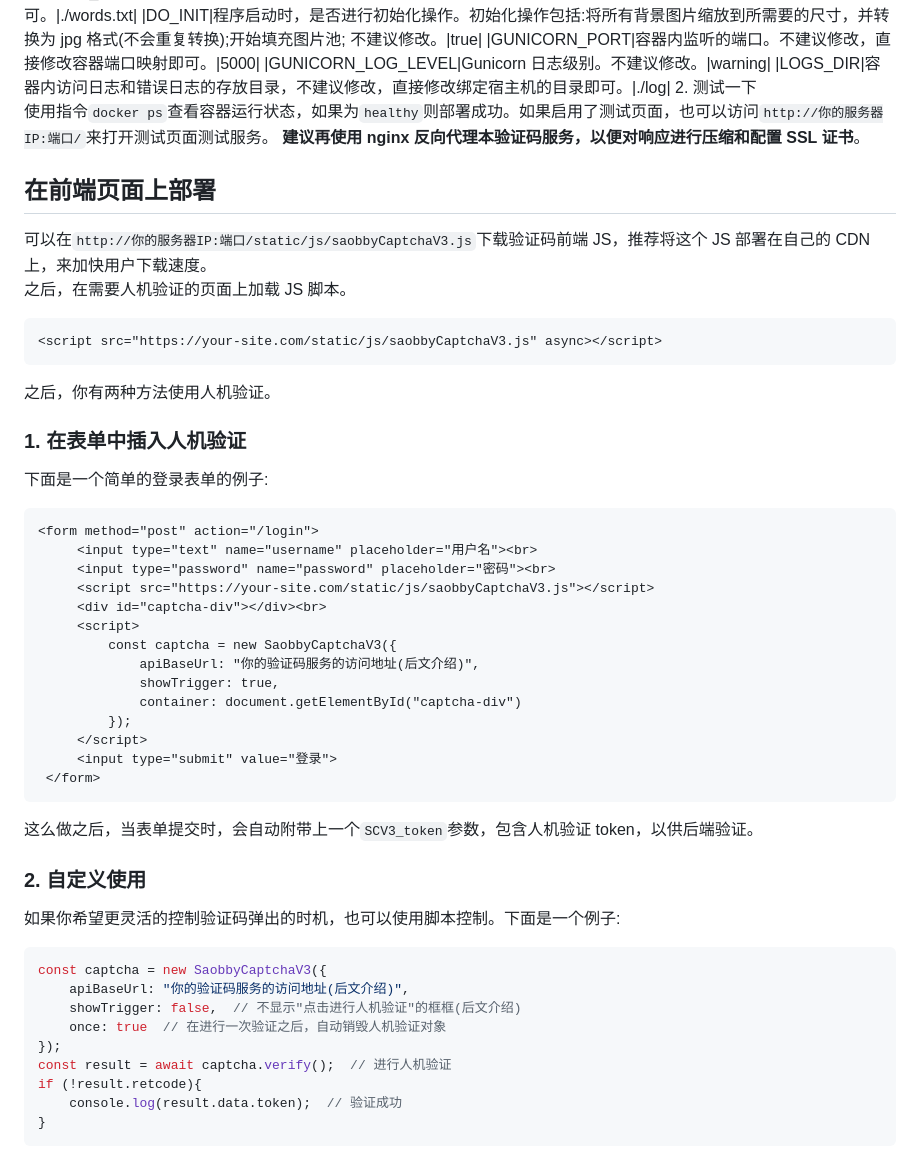
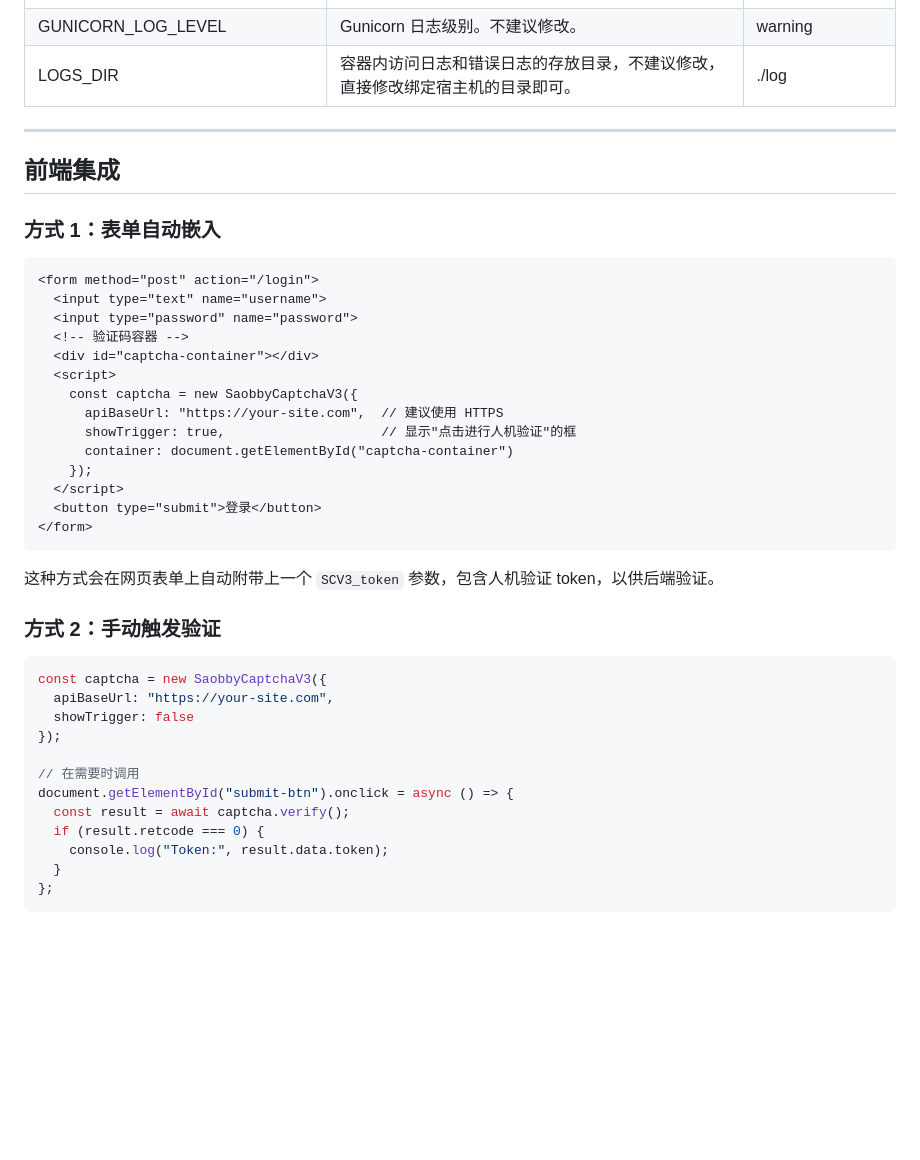
Before and after one commit to Saobby/SaobbyCAPTCHA-V3, a Markdown page: README.md, the part around one of its changes. Rendered like a GitHub page; folded sections open; blank space fills up the shorter version.

````diff
--- a/README.md
+++ b/README.md
@@ -86,44 +139,46 @@ https://github.com/user-attachments/assets/abb8d94d-9042-4edb-9c7a-4f44ffec584d
   |GUNICORN_PORT|容器内监听的端口。不建议修改，直接修改容器端口映射即可。|5000|
   |GUNICORN_LOG_LEVEL|Gunicorn 日志级别。不建议修改。|warning|
   |LOGS_DIR|容器内访问日志和错误日志的存放目录，不建议修改，直接修改绑定宿主机的目录即可。|./log|
-2. 测试一下
-  使用指令`docker ps`查看容器运行状态，如果为`healthy`则部署成功。如果启用了测试页面，也可以访问`http://你的服务器IP:端口/`来打开测试页面测试服务。 **建议再使用 nginx 反向代理本验证码服务，以便对响应进行压缩和配置 SSL 证书**。
-## 在前端页面上部署
-可以在`http://你的服务器IP:端口/static/js/saobbyCaptchaV3.js`下载验证码前端 JS，推荐将这个 JS 部署在自己的 CDN 上，来加快用户下载速度。
-之后，在需要人机验证的页面上加载 JS 脚本。
-```html
-<script src="https://your-site.com/static/js/saobbyCaptchaV3.js" async></script>
-```
-之后，你有两种方法使用人机验证。
-### 1. 在表单中插入人机验证
-下面是一个简单的登录表单的例子:
+</details>
+
+---
+
+## 前端集成
+
+### 方式 1：表单自动嵌入
+
 ```html
 <form method="post" action="/login">
-     <input type="text" name="username" placeholder="用户名"><br>
-     <input type="password" name="password" placeholder="密码"><br>
-     <script src="https://your-site.com/static/js/saobbyCaptchaV3.js"></script>
-     <div id="captcha-div"></div><br>
-     <script>
-         const captcha = new SaobbyCaptchaV3({
-             apiBaseUrl: "你的验证码服务的访问地址(后文介绍)",
-             showTrigger: true,
-             container: document.getElementById("captcha-div")
-         });
-     </script>
-     <input type="submit" value="登录">
- </form>
+  <input type="text" name="username">
+  <input type="password" name="password">
+  <!-- 验证码容器 -->
+  <div id="captcha-container"></div>
+  <script>
+    const captcha = new SaobbyCaptchaV3({
+      apiBaseUrl: "https://your-site.com",  // 建议使用 HTTPS
+      showTrigger: true,                    // 显示"点击进行人机验证"的框
+      container: document.getElementById("captcha-container")
+    });
+  </script>
+  <button type="submit">登录</button>
+</form>
 ```
-这么做之后，当表单提交时，会自动附带上一个`SCV3_token`参数，包含人机验证 token，以供后端验证。
-### 2. 自定义使用
-如果你希望更灵活的控制验证码弹出的时机，也可以使用脚本控制。下面是一个例子:
+
+这种方式会在网页表单上自动附带上一个 `SCV3_token` 参数，包含人机验证 token，以供后端验证。
+
+### 方式 2：手动触发验证
+
 ```javascript
 const captcha = new SaobbyCaptchaV3({
-    apiBaseUrl: "你的验证码服务的访问地址(后文介绍)",
-    showTrigger: false,  // 不显示"点击进行人机验证"的框框(后文介绍)
-    once: true  // 在进行一次验证之后，自动销毁人机验证对象
+  apiBaseUrl: "https://your-site.com",
+  showTrigger: false
 });
-const result = await captcha.verify();  // 进行人机验证
-if (!result.retcode){
-    console.log(result.data.token);  // 验证成功
-}
+
+// 在需要时调用
+document.getElementById("submit-btn").onclick = async () => {
+  const result = await captcha.verify();
+  if (result.retcode === 0) {
+    console.log("Token:", result.data.token);
+  }
+};
 ```
````
Also changed, not shown: other parts of README.md (+213 -99 lines).
